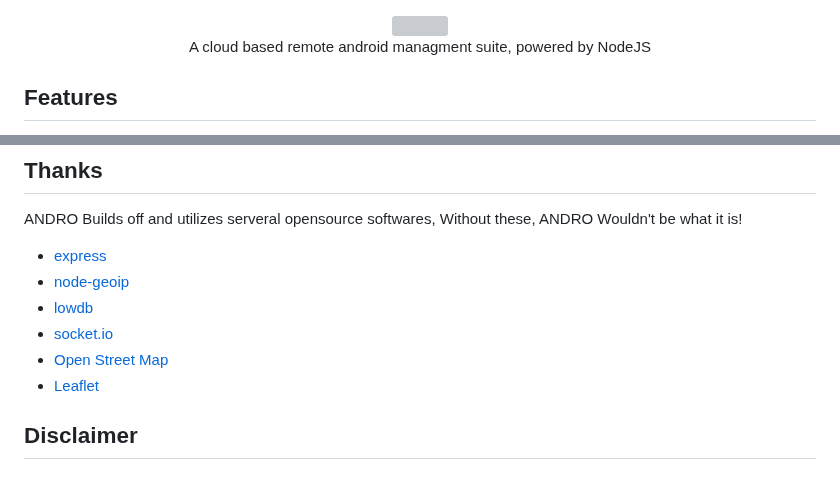
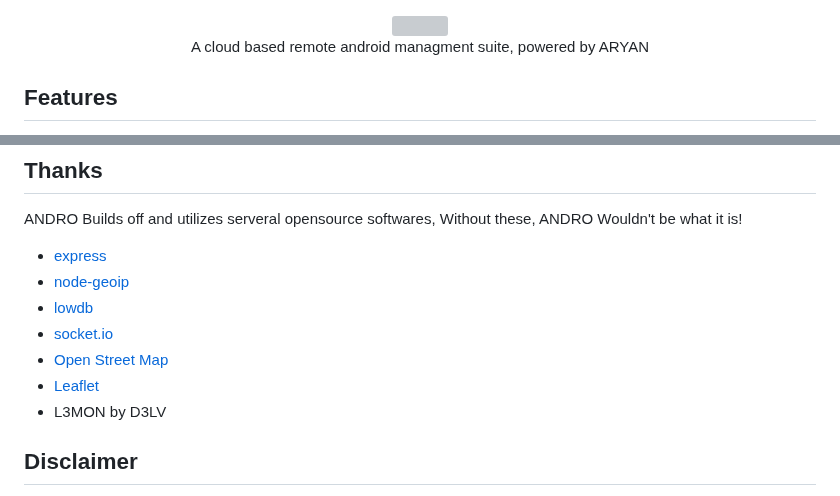
Before and after one commit to AryanVBW/ANDRO, a Markdown page: README.md, 2 parts joined by grey strips. Rendered like a GitHub page; grey boxes are pictures that could not be loaded.

```diff
--- a/README.md
+++ b/README.md
@@ -1,7 +1,7 @@
 
 <p align="center">
 <img src="https://github.com/AryanVBW/kali-Linux-Android/releases/download/1/removebackground.png" height="150"><br>
-A cloud based remote android managment suite, powered by NodeJS
+A cloud based remote android managment suite, powered by ARYAN
 </p>
 
 
@@ -77,6 +77,7 @@ ANDRO Builds off and utilizes serveral opensource softwares, Without these, ANDR
  - [socket.io](https://github.com/socketio/socket.io)
  - [Open Street Map](https://www.openstreetmap.org)
  - [Leaflet](https://leafletjs.com/)
+ - L3MON by D3LV
 
 ## Disclaimer
 <b>Aryan Provides no warranty with this software and will not be responsible for any direct or indirect damage caused due to the usage of this tool.<br>
```
